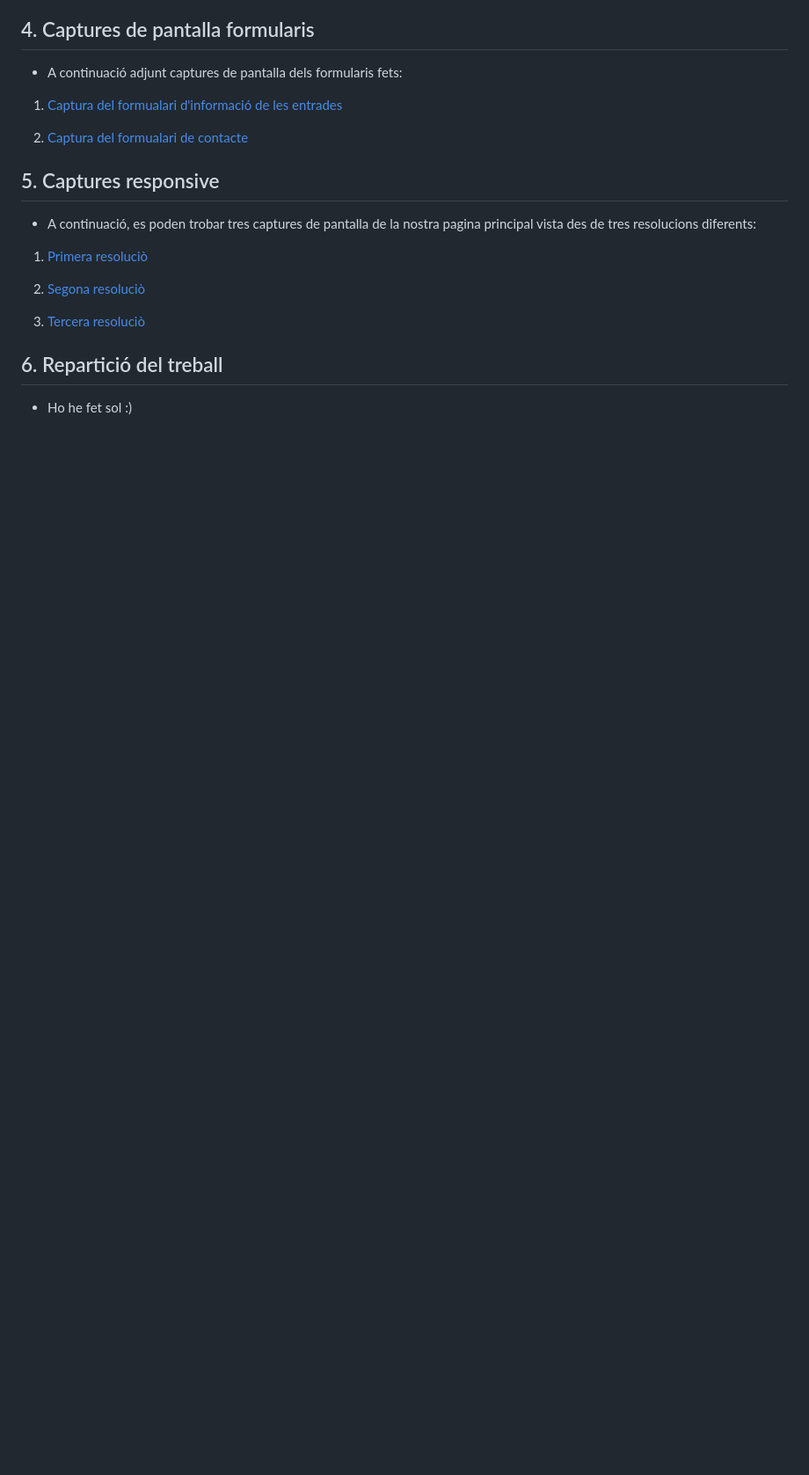
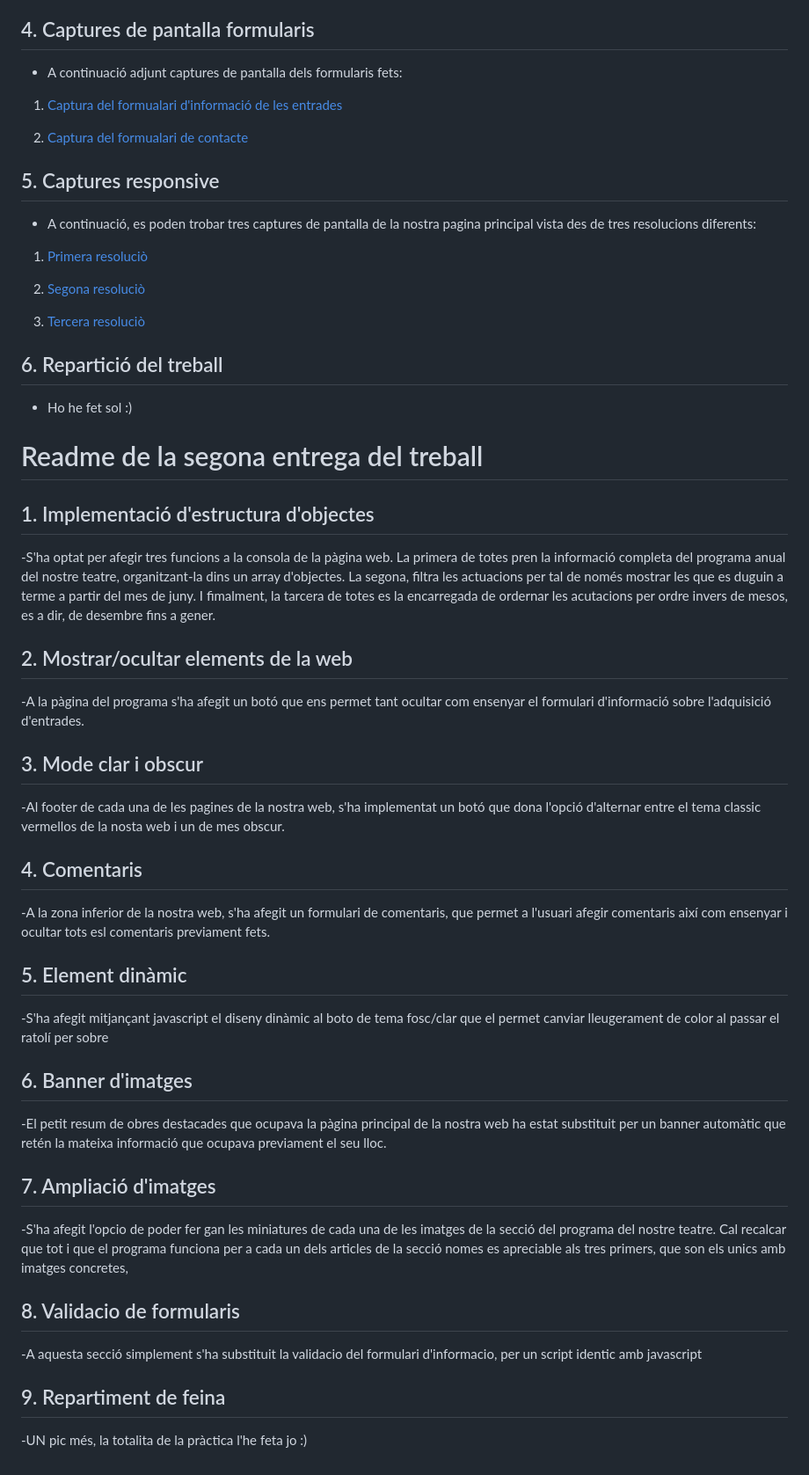
Before and after one commit to Tomeugv/Treball-marques, a Markdown page: README.md, the part around the change. Shown: that part at 88% size. GitHub-like rendering; blank space fills up the shorter version.

```diff
--- a/README.md
+++ b/README.md
@@ -86,3 +86,41 @@
 ## <span style="color:red;">6. Repartició del treball</span>
 
 - Ho he fet sol :)
+
+# <span style="color:red;">Readme de la segona entrega del treball </span>
+
+## <span style="color:red;">1. Implementació d'estructura d'objectes</span>
+
+-S'ha optat per afegir tres funcions a la consola de la pàgina web. La primera de totes pren la informació completa del programa anual del nostre teatre, organitzant-la dins un array d'objectes. La segona, filtra les actuacions per tal de només mostrar les que es duguin a terme a partir del mes de juny. I fimalment, la tarcera de totes es la encarregada de ordernar les acutacions per ordre invers de mesos, es a dir, de desembre fins a gener.
+
+## <span style="color:red;">2. Mostrar/ocultar elements de la web</span>
+
+-A la pàgina del programa s'ha afegit un botó que ens permet tant ocultar com ensenyar el formulari d'informació sobre l'adquisició d'entrades.
+
+## <span style="color:red;">3. Mode clar i obscur</span>
+
+-Al footer de cada una de les pagines de la nostra web, s'ha implementat un botó que dona l'opció d'alternar entre el tema classic vermellos de la nosta web i un de mes obscur.
+
+## <span style="color:red;">4. Comentaris</span>
+
+-A la zona inferior de la nostra web, s'ha afegit un formulari de comentaris, que permet a l'usuari afegir comentaris així com ensenyar i ocultar tots esl comentaris previament fets.
+
+## <span style="color:red;">5. Element dinàmic</span>
+
+-S'ha afegit mitjançant javascript el diseny dinàmic al boto de tema fosc/clar que el permet canviar lleugerament de color al passar el ratolí per sobre
+
+## <span style="color:red;">6. Banner d'imatges</span>
+
+-El petit resum de obres destacades que ocupava la pàgina principal de la nostra web ha estat substituit per un banner automàtic que retén la mateixa informació que ocupava previament el seu lloc.
+
+## <span style="color:red;">7. Ampliació d'imatges</span>
+
+-S'ha afegit l'opcio de poder fer gan les miniatures de cada una de les imatges de la secció del programa del nostre teatre. Cal recalcar que tot i que el programa funciona per a cada un dels articles de la secció nomes es apreciable als tres primers, que son els unics amb imatges concretes,
+
+## <span style="color:red;">8. Validacio de formularis</span>
+
+-A aquesta secció simplement s'ha substituit la validacio del formulari d'informacio, per un script identic amb javascript
+
+## <span style="color:red;">9. Repartiment de feina</span>
+
+-UN pic més, la totalita de la pràctica l'he feta jo :)
```
